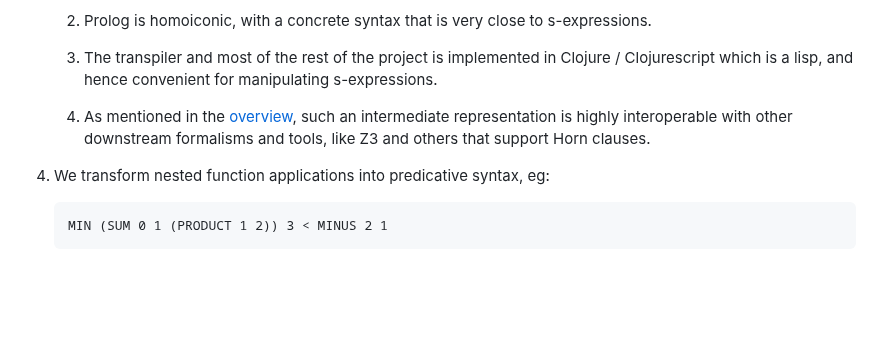
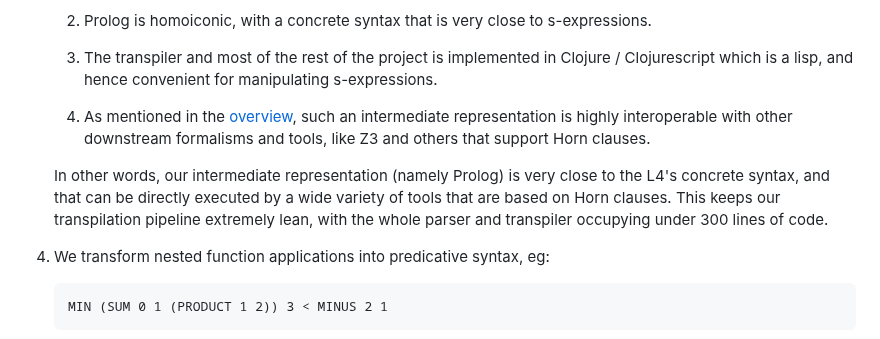
Before and after one commit to smucclaw/l4-lp, a Markdown page: README.md, the part around the change. Drawn GitHub-style; blank space fills up the shorter version.

Commit message:
add note

````diff
--- a/README.md
+++ b/README.md
@@ -156,6 +156,12 @@ This is primarily documented and implemented by the
       downstream formalisms and tools, like Z3 and others that support
       Horn clauses.
 
+    In other words, our intermediate representation (namely Prolog)
+    is very close to the L4's concrete syntax, and that can be directly
+    executed by a wide variety of tools that are based on Horn clauses.
+    This keeps our transpilation pipeline extremely lean, with the whole
+    parser and transpiler occupying under 300 lines of code.
+
 3. We transform nested function applications into predicative syntax, eg:
    ```
    MIN (SUM 0 1 (PRODUCT 1 2)) 3 < MINUS 2 1
````
